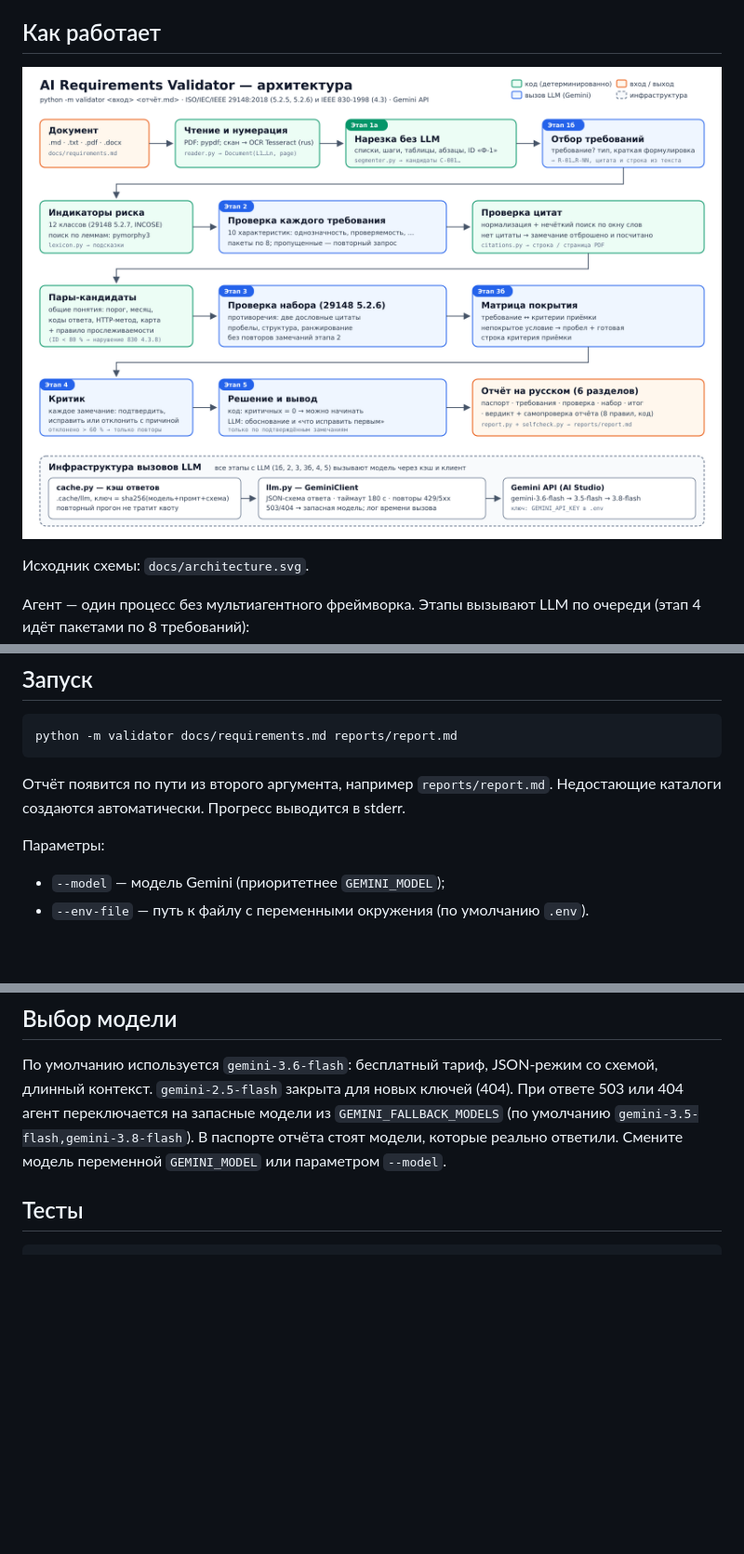
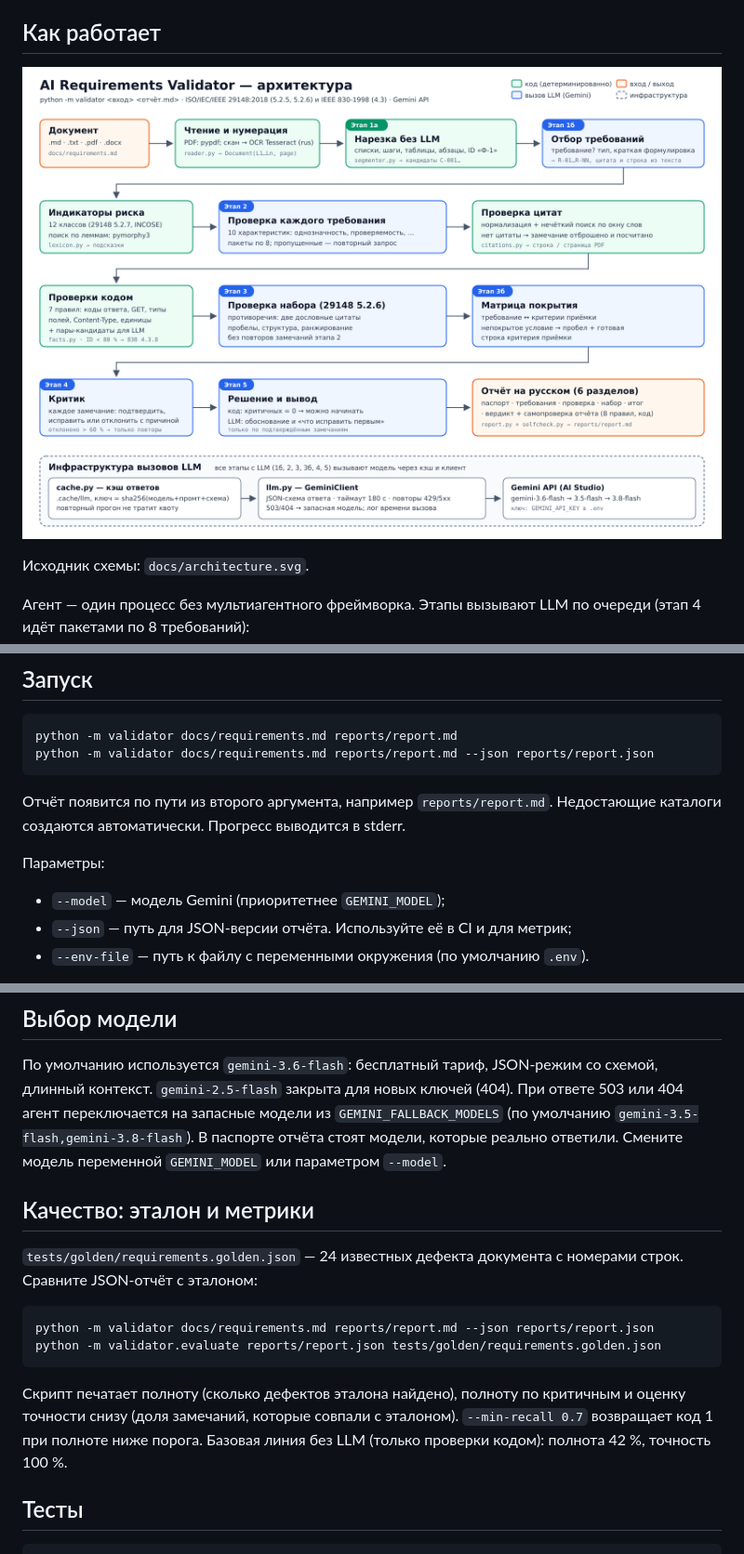
Before and after one commit to Da0ss/-ship, a Markdown page: README.md, 3 parts joined by grey strips. Shown at 93% size. Drawn GitHub-style; pictures changed too: docs/architecture.png; blank space fills up the shorter version.

````diff
--- a/README.md
+++ b/README.md
@@ -78,6 +79,7 @@ Windows:
 
 ```bash
 python -m validator docs/requirements.md reports/report.md
+python -m validator docs/requirements.md reports/report.md --json reports/report.json
 ```
 
 Отчёт появится по пути из второго аргумента, например `reports/report.md`. Недостающие каталоги создаются автоматически. Прогресс выводится в stderr.
@@ -85,6 +87,7 @@ python -m validator docs/requirements.md reports/report.md
 Параметры:
 
 - `--model` — модель Gemini (приоритетнее `GEMINI_MODEL`);
+- `--json` — путь для JSON-версии отчёта. Используйте её в CI и для метрик;
 - `--env-file` — путь к файлу с переменными окружения (по умолчанию `.env`).
 
 Коды возврата: 0 — отчёт готов; 2 — нет входного файла или ключа; 1 — ошибка API модели (например, исчерпан лимит бесплатного тарифа). Агент повторяет запросы при ошибках 429/5xx до 6 раз.
@@ -96,6 +99,17 @@ python -m validator docs/requirements.md reports/report.md
 ## Выбор модели
 
 По умолчанию используется `gemini-3.6-flash`: бесплатный тариф, JSON-режим со схемой, длинный контекст. `gemini-2.5-flash` закрыта для новых ключей (404). При ответе 503 или 404 агент переключается на запасные модели из `GEMINI_FALLBACK_MODELS` (по умолчанию `gemini-3.5-flash,gemini-3.8-flash`). В паспорте отчёта стоят модели, которые реально ответили. Смените модель переменной `GEMINI_MODEL` или параметром `--model`.
+
+## Качество: эталон и метрики
+
+`tests/golden/requirements.golden.json` — 24 известных дефекта документа с номерами строк. Сравните JSON-отчёт с эталоном:
+
+```bash
+python -m validator docs/requirements.md reports/report.md --json reports/report.json
+python -m validator.evaluate reports/report.json tests/golden/requirements.golden.json
+```
+
+Скрипт печатает полноту (сколько дефектов эталона найдено), полноту по критичным и оценку точности снизу (доля замечаний, которые совпали с эталоном). `--min-recall 0.7` возвращает код 1 при полноте ниже порога. Базовая линия без LLM (только проверки кодом): полнота 42 %, точность 100 %.
 
 ## Тесты
 
````
Also changed, not shown: other parts of README.md (+1 -0 lines), 12 other files.
